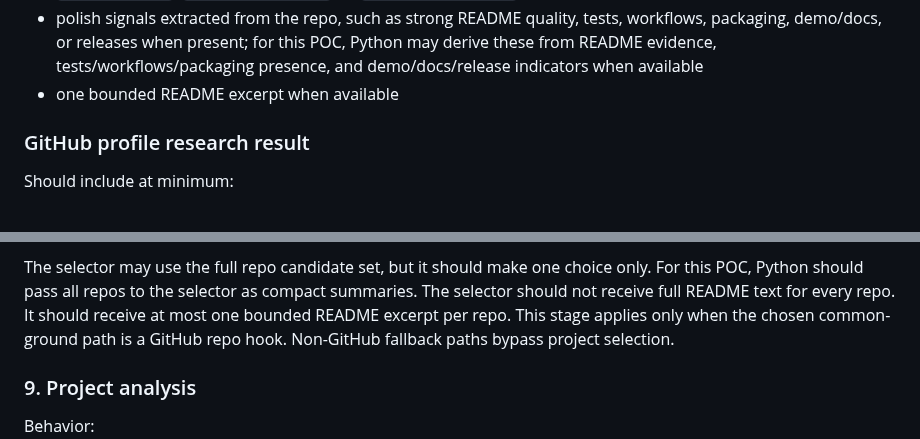
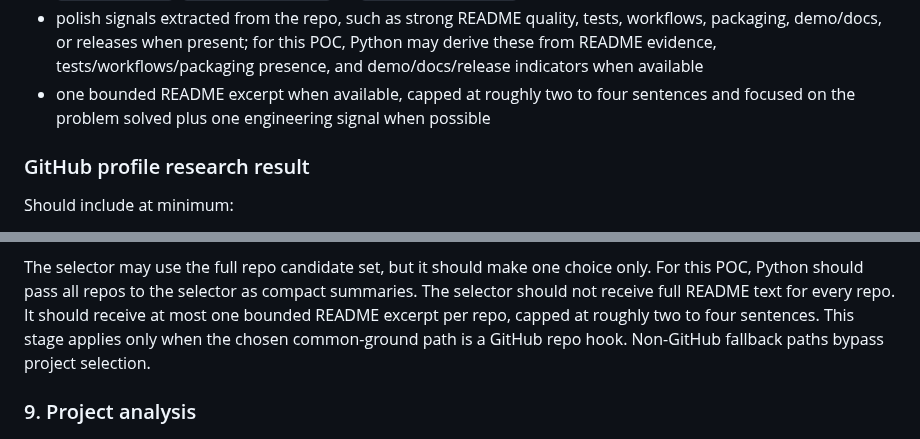
Before and after one commit to sontiachyut/job-hunt-copilot-v4, a Markdown page: docs/github-personalized-outreach-poc-spec.md, 2 parts joined by grey strips. GitHub-like rendering.

Commit message:
Cap selector README excerpts

```diff
--- a/docs/github-personalized-outreach-poc-spec.md
+++ b/docs/github-personalized-outreach-poc-spec.md
@@ -712,7 +712,9 @@ Should include at minimum:
   lightweight top-level file/folder signals
 - engineering signals extracted from the repo, such as APIs, data pipelines, CI, packaging, orchestration, realtime behavior, retries, testing, or multi-service structure when present; for this POC, Python may derive these from README evidence, top-level file/folder names, and a small set of known config/build files such as `package.json`, `pyproject.toml`, `docker-compose.yml`, or `.github/workflows/*`
 - polish signals extracted from the repo, such as strong README quality, tests, workflows, packaging, demo/docs, or releases when present; for this POC, Python may derive these from README evidence, tests/workflows/packaging presence, and demo/docs/release indicators when available
-- one bounded README excerpt when available
+- one bounded README excerpt when available, capped at roughly two to four
+  sentences and focused on the problem solved plus one engineering signal when
+  possible
 
 ### GitHub profile research result
 
@@ -961,7 +963,8 @@ Implementation:
 The selector may use the full repo candidate set, but it should make one choice only.
 For this POC, Python should pass all repos to the selector as compact summaries.
 The selector should not receive full README text for every repo.
-It should receive at most one bounded README excerpt per repo.
+It should receive at most one bounded README excerpt per repo, capped at
+roughly two to four sentences.
 This stage applies only when the chosen common-ground path is a GitHub repo
 hook. Non-GitHub fallback paths bypass project selection.
 
```
